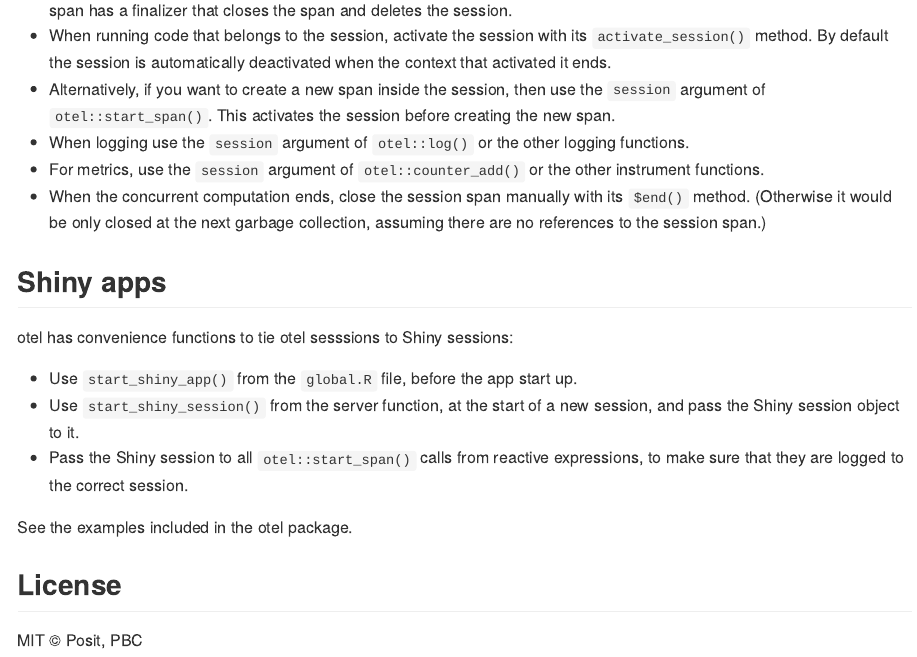
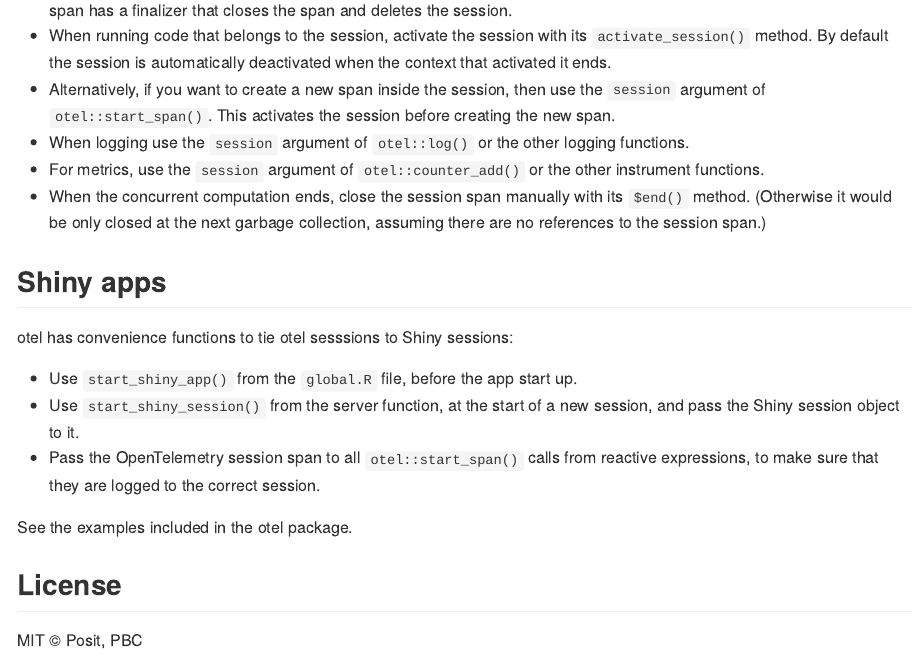
Before and after one commit to r-lib/otel, an R Markdown document (README.Rmd): the page in a window 1100 px wide, from 1520 px down. The pictures show the output file README.md that the author committed with the source, drawn offline in the style of GitHub; badge pictures from the web are left out.

Commit message:
README correction: need to use the otel session object for now

```diff
--- a/README.Rmd
+++ b/README.Rmd
@@ -95,7 +95,7 @@ otel has convenience functions to tie otel sesssions to Shiny sessions:
 
 * Use `start_shiny_app()` from the `global.R` file, before the app start up.
 * Use `start_shiny_session()` from the server function, at the start of a new session, and pass the Shiny session object to it.
-* Pass the Shiny session to all `otel::start_span()` calls from reactive expressions, to make sure that they are logged to the correct session.
+* Pass the OpenTelemetry session span to all `otel::start_span()` calls from reactive expressions, to make sure that they are logged to the correct session.
 
 See the examples included in the otel package.
 
```
Also changed, not shown: README.md.
